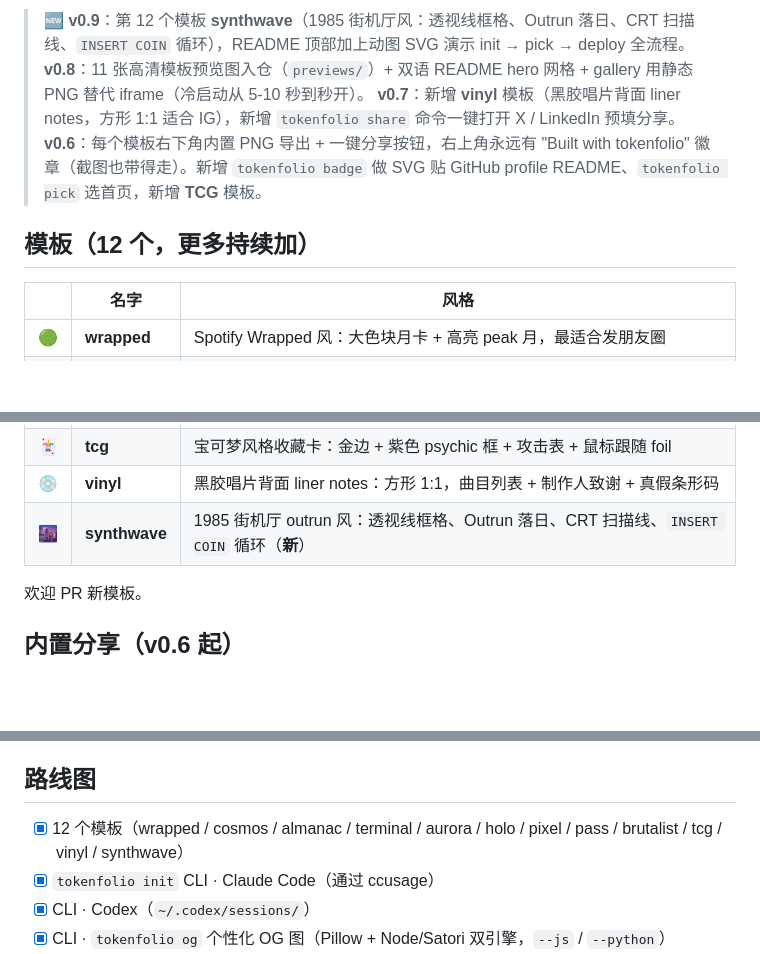
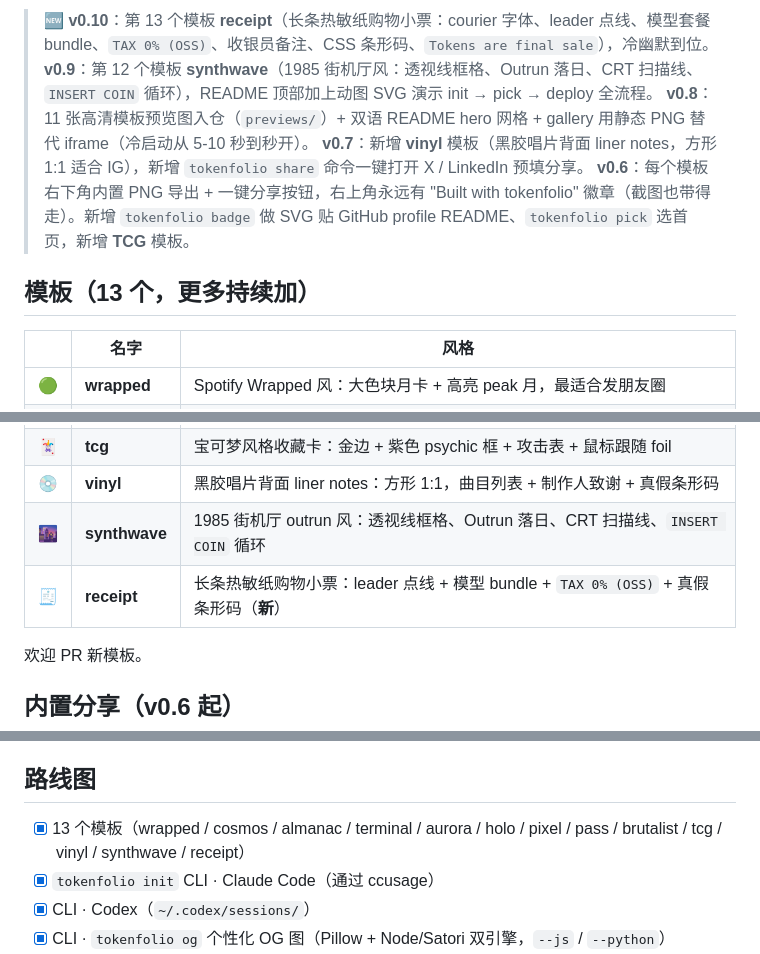
Before and after one commit to tt-a1i/tokenfolio, a Markdown page: README.md, 3 parts joined by grey strips. Drawn GitHub-style; blank space fills up the shorter version.

```diff
--- a/README.md
+++ b/README.md
@@ -39,11 +44,12 @@
 </table>
 
-> 🆕 **v0.9**：第 12 个模板 **synthwave**（1985 街机厅风：透视线框格、Outrun 落日、CRT 扫描线、`INSERT COIN` 循环），README 顶部加上动图 SVG 演示 init → pick → deploy 全流程。
+> 🆕 **v0.10**：第 13 个模板 **receipt**（长条热敏纸购物小票：courier 字体、leader 点线、模型套餐 bundle、`TAX 0% (OSS)`、收银员备注、CSS 条形码、`Tokens are final sale`），冷幽默到位。
+> **v0.9**：第 12 个模板 **synthwave**（1985 街机厅风：透视线框格、Outrun 落日、CRT 扫描线、`INSERT COIN` 循环），README 顶部加上动图 SVG 演示 init → pick → deploy 全流程。
 > **v0.8**：11 张高清模板预览图入仓（`previews/`）+ 双语 README hero 网格 + gallery 用静态 PNG 替代 iframe（冷启动从 5-10 秒到秒开）。
 > **v0.7**：新增 **vinyl** 模板（黑胶唱片背面 liner notes，方形 1:1 适合 IG），新增 `tokenfolio share` 命令一键打开 X / LinkedIn 预填分享。
 > **v0.6**：每个模板右下角内置 PNG 导出 + 一键分享按钮，右上角永远有 "Built with tokenfolio" 徽章（截图也带得走）。新增 `tokenfolio badge` 做 SVG 贴 GitHub profile README、`tokenfolio pick` 选首页，新增 **TCG** 模板。
 
-## 模板（12 个，更多持续加）
+## 模板（13 个，更多持续加）
 
 | | 名字 | 风格 |
 |---|---|---|
@@ -58,7 +64,8 @@
 | 🟨 | **brutalist** | 瑞士 + Wired 风：黄黑红三色块、Helvetica Black 200px、不对称 grid |
 | 🃏 | **tcg**       | 宝可梦风格收藏卡：金边 + 紫色 psychic 框 + 攻击表 + 鼠标跟随 foil |
 | 💿 | **vinyl**     | 黑胶唱片背面 liner notes：方形 1:1，曲目列表 + 制作人致谢 + 真假条形码 |
-| 🌆 | **synthwave** | 1985 街机厅 outrun 风：透视线框格、Outrun 落日、CRT 扫描线、`INSERT COIN` 循环（**新**） |
+| 🌆 | **synthwave** | 1985 街机厅 outrun 风：透视线框格、Outrun 落日、CRT 扫描线、`INSERT COIN` 循环 |
+| 🧾 | **receipt**   | 长条热敏纸购物小票：leader 点线 + 模型 bundle + `TAX 0% (OSS)` + 真假条形码（**新**） |
 
 欢迎 PR 新模板。
 
@@ -218,7 +225,7 @@ window.RESUME_DATA = {
 
 ## 路线图
 
-- [x] 12 个模板（wrapped / cosmos / almanac / terminal / aurora / holo / pixel / pass / brutalist / tcg / vinyl / synthwave）
+- [x] 13 个模板（wrapped / cosmos / almanac / terminal / aurora / holo / pixel / pass / brutalist / tcg / vinyl / synthwave / receipt）
 - [x] `tokenfolio init` CLI · Claude Code（通过 ccusage）
 - [x] CLI · Codex（`~/.codex/sessions/`）
 - [x] CLI · `tokenfolio og` 个性化 OG 图（Pillow + Node/Satori 双引擎，`--js` / `--python`）
```
Also changed, not shown: other parts of README.md (+5 -0 lines), README.en.md (+10 -3 lines), previews/receipt.jpg (added), 6 other files.
